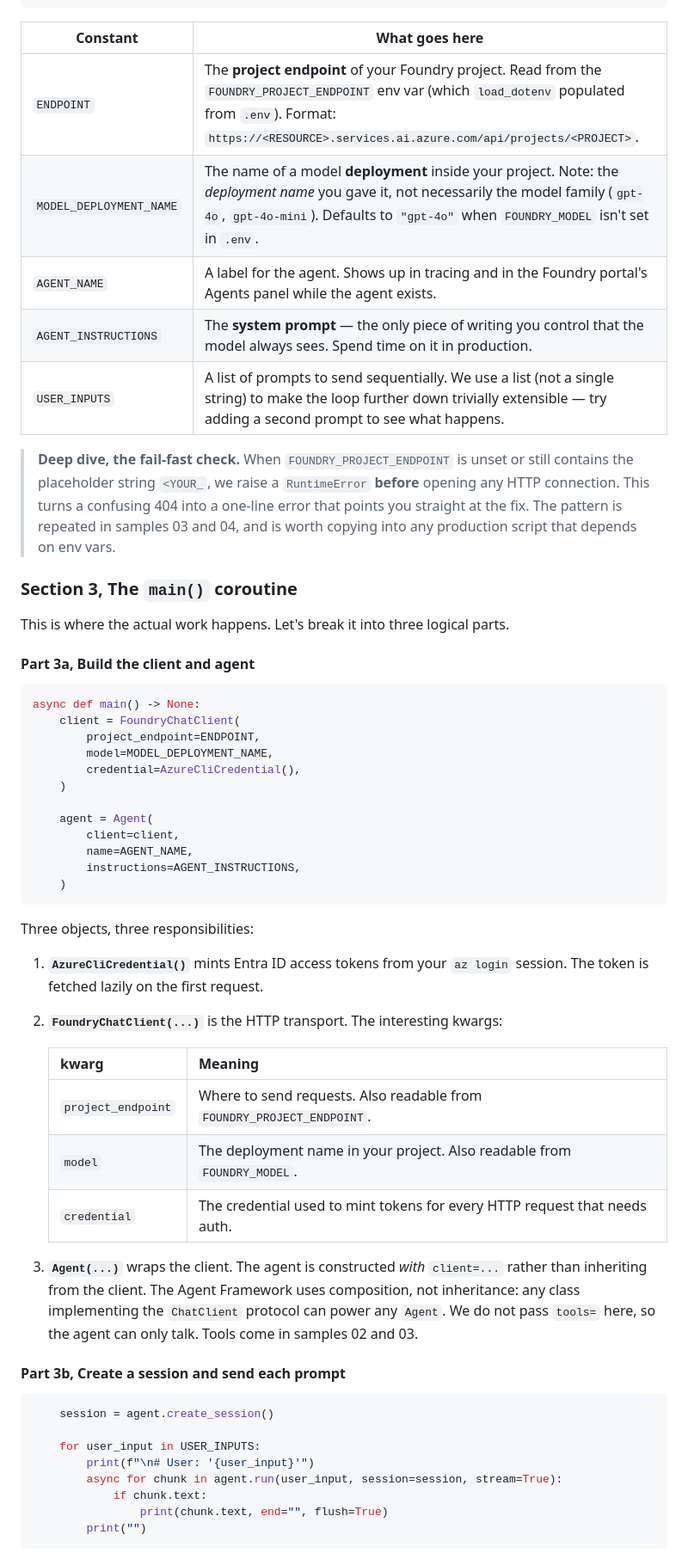
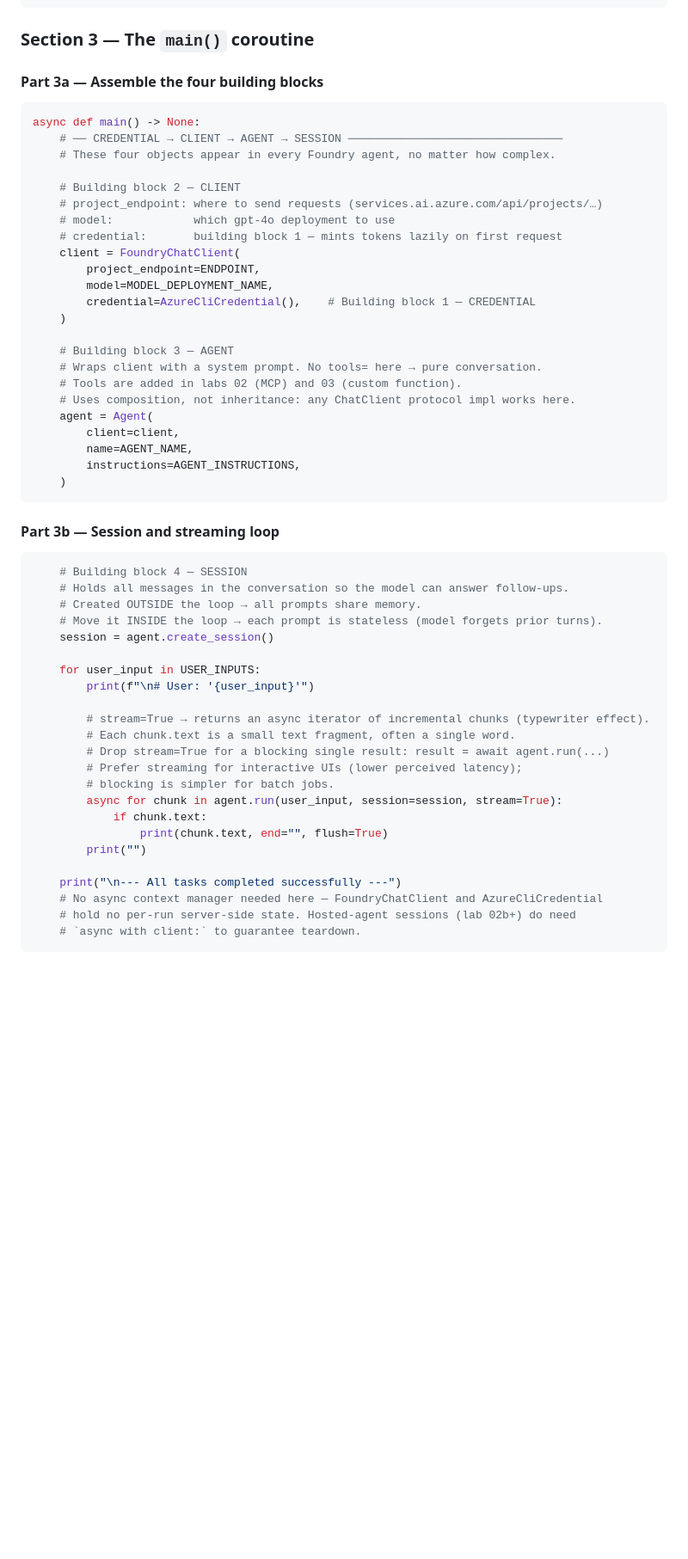
Before and after one commit to CarlosJoseChaconChavarria/microsoft-foundry-resources, a Markdown page: 01-basic-agent/README.md, the part around one of its changes. Shown at 86% size. Rendered like a GitHub page; blank space fills up the shorter version.

````diff
--- a/01-basic-agent/README.md
+++ b/01-basic-agent/README.md
@@ -215,35 +222,29 @@ USER_INPUTS = [
 ]
 ```
 
-| Constant                    | What goes here                                                                                                                                                                                                                                                                                                                                                                                                                                                                                                            |
-| --------------------------- | ----------------------------------------------------------------------------------------------------------------------------------------------------------------------------------------------------------------------------------------------------------------------------------------------------------------------------------------------------------------------------------------------------------------------------------------------------------------------------------------------------------------------- |
-| `ENDPOINT`                  | The **project endpoint** of your Foundry project. Read from the `FOUNDRY_PROJECT_ENDPOINT` env var (which `load_dotenv` populated from `.env`). Format: `https://<RESOURCE>.services.ai.azure.com/api/projects/<PROJECT>`.                                                                                                                                                                                                                                                                                                  |
-| `MODEL_DEPLOYMENT_NAME`     | The name of a model **deployment** inside your project. Note: the *deployment name* you gave it, not necessarily the model family (`gpt-4o`, `gpt-4o-mini`). Defaults to `"gpt-4o"` when `FOUNDRY_MODEL` isn't set in `.env`.                                                                                                                                                                                                                                                                                                |
-| `AGENT_NAME`                | A label for the agent. Shows up in tracing and in the Foundry portal's Agents panel while the agent exists.                                                                                                                                                                                                                                                                                                                                                                                                              |
-| `AGENT_INSTRUCTIONS`        | The **system prompt** — the only piece of writing you control that the model always sees. Spend time on it in production.                                                                                                                                                                                                                                                                                                                                                                                                  |
-| `USER_INPUTS`               | A list of prompts to send sequentially. We use a list (not a single string) to make the loop further down trivially extensible — try adding a second prompt to see what happens.                                                                                                                                                                                                                                                                                                                                          |
+### Section 3 — The `main()` coroutine
 
-> **Deep dive, the fail-fast check.** When `FOUNDRY_PROJECT_ENDPOINT` is
-> unset or still contains the placeholder string `<YOUR_`, we raise a
-> `RuntimeError` **before** opening any HTTP connection. This turns a
-> confusing 404 into a one-line error that points you straight at the fix.
-> The pattern is repeated in samples 03 and 04, and is worth copying into
-> any production script that depends on env vars.
-
-### Section 3, The `main()` coroutine
-
-This is where the actual work happens. Let's break it into three logical parts.
-
-#### Part 3a, Build the client and agent
+#### Part 3a — Assemble the four building blocks
 
 ```python
 async def main() -> None:
+    # ── CREDENTIAL → CLIENT → AGENT → SESSION ────────────────────────────────
+    # These four objects appear in every Foundry agent, no matter how complex.
+
+    # Building block 2 — CLIENT
+    # project_endpoint: where to send requests (services.ai.azure.com/api/projects/…)
+    # model:            which gpt-4o deployment to use
+    # credential:       building block 1 — mints tokens lazily on first request
     client = FoundryChatClient(
         project_endpoint=ENDPOINT,
         model=MODEL_DEPLOYMENT_NAME,
-        credential=AzureCliCredential(),
+        credential=AzureCliCredential(),    # Building block 1 — CREDENTIAL
     )
 
+    # Building block 3 — AGENT
+    # Wraps client with a system prompt. No tools= here → pure conversation.
+    # Tools are added in labs 02 (MCP) and 03 (custom function).
+    # Uses composition, not inheritance: any ChatClient protocol impl works here.
     agent = Agent(
         client=client,
         name=AGENT_NAME,
@@ -251,29 +252,31 @@ async def main() -> None:
     )
 ```
 
-Three objects, three responsibilities:
-
-1. **`AzureCliCredential()`** mints Entra ID access tokens from your `az login` session. The token is fetched lazily on the first request.
-2. **`FoundryChatClient(...)`** is the HTTP transport. The interesting kwargs:
-
-   | kwarg                | Meaning                                                                                                  |
-   | -------------------- | -------------------------------------------------------------------------------------------------------- |
-   | `project_endpoint`   | Where to send requests. Also readable from `FOUNDRY_PROJECT_ENDPOINT`.                                   |
-   | `model`              | The deployment name in your project. Also readable from `FOUNDRY_MODEL`.                                 |
-   | `credential`         | The credential used to mint tokens for every HTTP request that needs auth.                               |
-
-3. **`Agent(...)`** wraps the client. The agent is constructed *with* `client=...` rather than inheriting from the client. The Agent Framework uses composition, not inheritance: any class implementing the `ChatClient` protocol can power any `Agent`. We do not pass `tools=` here, so the agent can only talk. Tools come in samples 02 and 03.
-
-#### Part 3b, Create a session and send each prompt
+#### Part 3b — Session and streaming loop
 
 ```python
+    # Building block 4 — SESSION
+    # Holds all messages in the conversation so the model can answer follow-ups.
+    # Created OUTSIDE the loop → all prompts share memory.
+    # Move it INSIDE the loop → each prompt is stateless (model forgets prior turns).
     session = agent.create_session()
 
     for user_input in USER_INPUTS:
         print(f"\n# User: '{user_input}'")
+
+        # stream=True → returns an async iterator of incremental chunks (typewriter effect).
+        # Each chunk.text is a small text fragment, often a single word.
+        # Drop stream=True for a blocking single result: result = await agent.run(...)
+        # Prefer streaming for interactive UIs (lower perceived latency);
+        # blocking is simpler for batch jobs.
         async for chunk in agent.run(user_input, session=session, stream=True):
             if chunk.text:
                 print(chunk.text, end="", flush=True)
         print("")
+
+    print("\n--- All tasks completed successfully ---")
+    # No async context manager needed here — FoundryChatClient and AzureCliCredential
+    # hold no per-run server-side state. Hosted-agent sessions (lab 02b+) do need
+    # `async with client:` to guarantee teardown.
 ```
 
````
Also changed, not shown: other parts of 01-basic-agent/README.md (+40 -76 lines).
